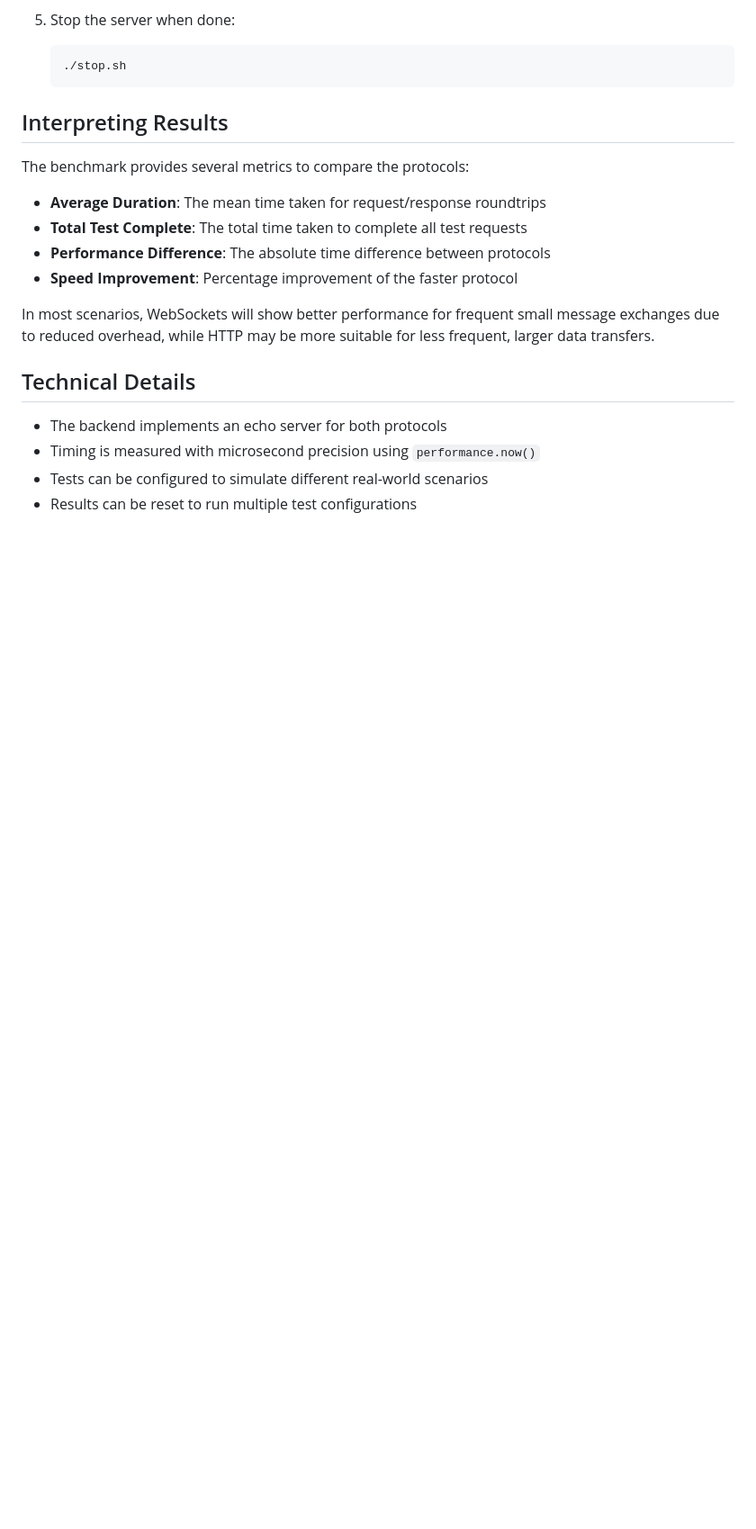
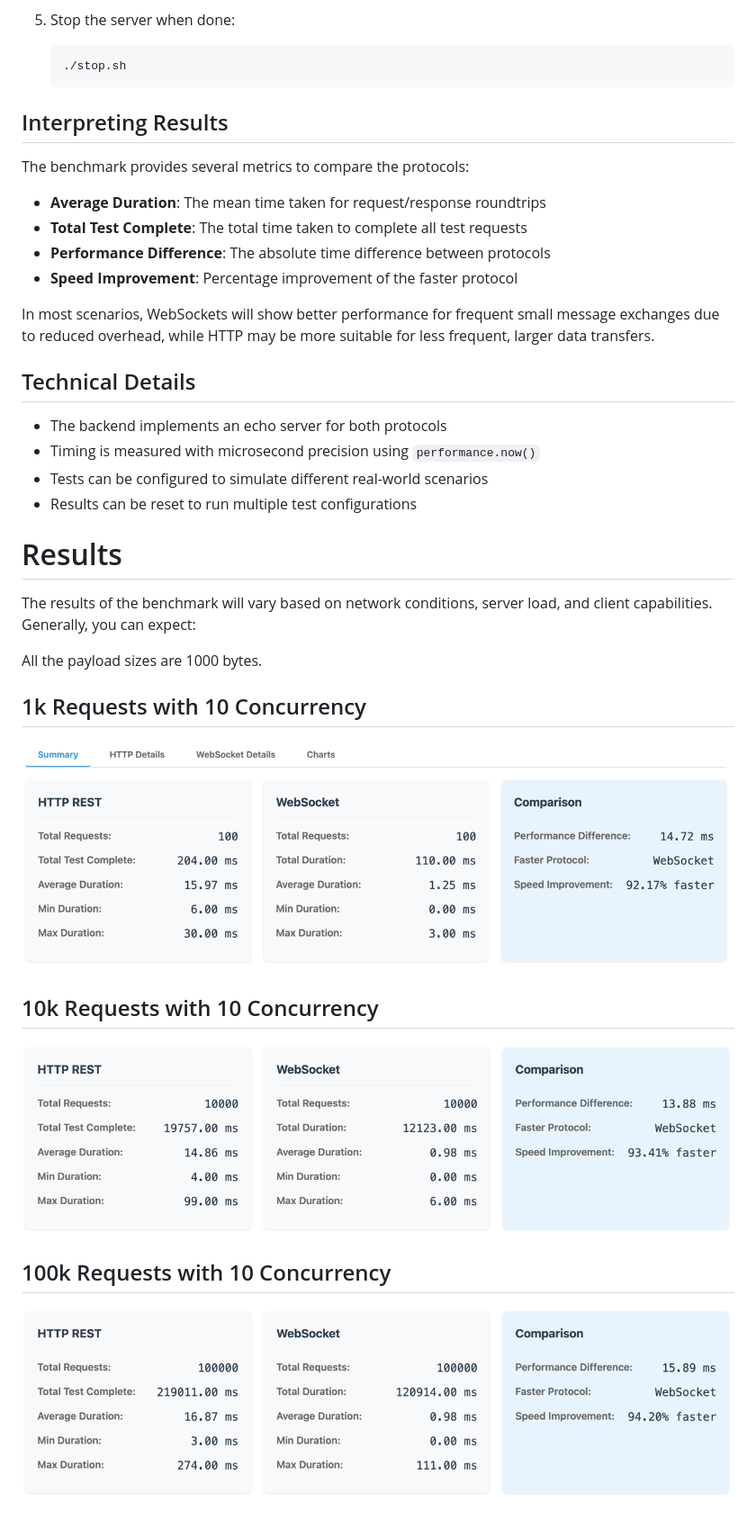
Before and after one commit to codegik/websocket-benchmark, a Markdown page: README.md, the part around the change printed below. Shown: that part at 90% size. Drawn GitHub-style; pictures changed too: images/result.100000r.10t.png (added), images/result.10000r.10t.png (added), images/result.1000r.10t.png (added); blank space fills up the shorter version.

Commit message:
adding websocket benchmark

```diff
--- a/README.md
+++ b/README.md
@@ -67,3 +69,17 @@ In most scenarios, WebSockets will show better performance for frequent small me
 - Timing is measured with microsecond precision using `performance.now()`
 - Tests can be configured to simulate different real-world scenarios
 - Results can be reset to run multiple test configurations
+
+# Results
+The results of the benchmark will vary based on network conditions, server load, and client capabilities. Generally, you can expect:
+
+All the payload sizes are 1000 bytes.
+
+## 1k Requests with 10 Concurrency
+![result.1000r.10t.png](images/result.1000r.10t.png)
+
+## 10k Requests with 10 Concurrency
+![result.10000r.10t.png](images/result.10000r.10t.png)
+
+## 100k Requests with 10 Concurrency
+![result.100000r.10t.png](images/result.100000r.10t.png)
```
Also changed, not shown: other parts of README.md (+2 -0 lines), images/ui.sample.png (added), 2 other files.
